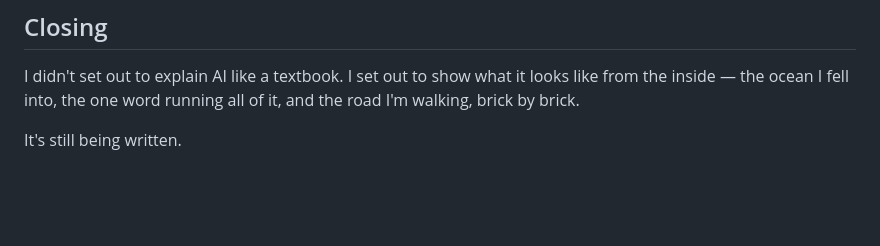
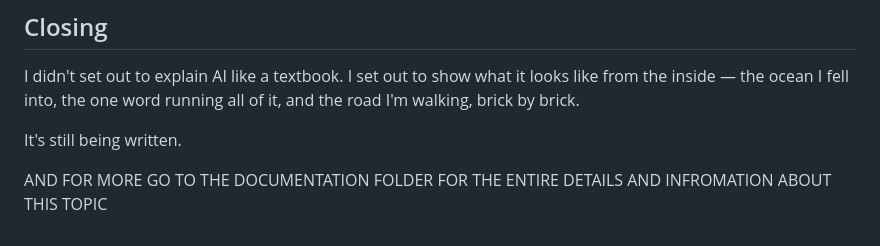
Before and after one commit to mulisuryaprakashreddy/Evolutionary-AI, a Markdown page: README.md, the part around the change. Drawn GitHub-style; blank space fills up the shorter version.

```diff
--- a/README.md
+++ b/README.md
@@ -135,3 +135,5 @@ E-AI/
 I didn't set out to explain AI like a textbook. I set out to show what it looks like from the inside — the ocean I fell into, the one word running all of it, and the road I'm walking, brick by brick.
 
 It's still being written.
+
+AND FOR MORE GO TO THE DOCUMENTATION FOLDER FOR THE ENTIRE DETAILS AND INFROMATION ABOUT THIS TOPIC
```
